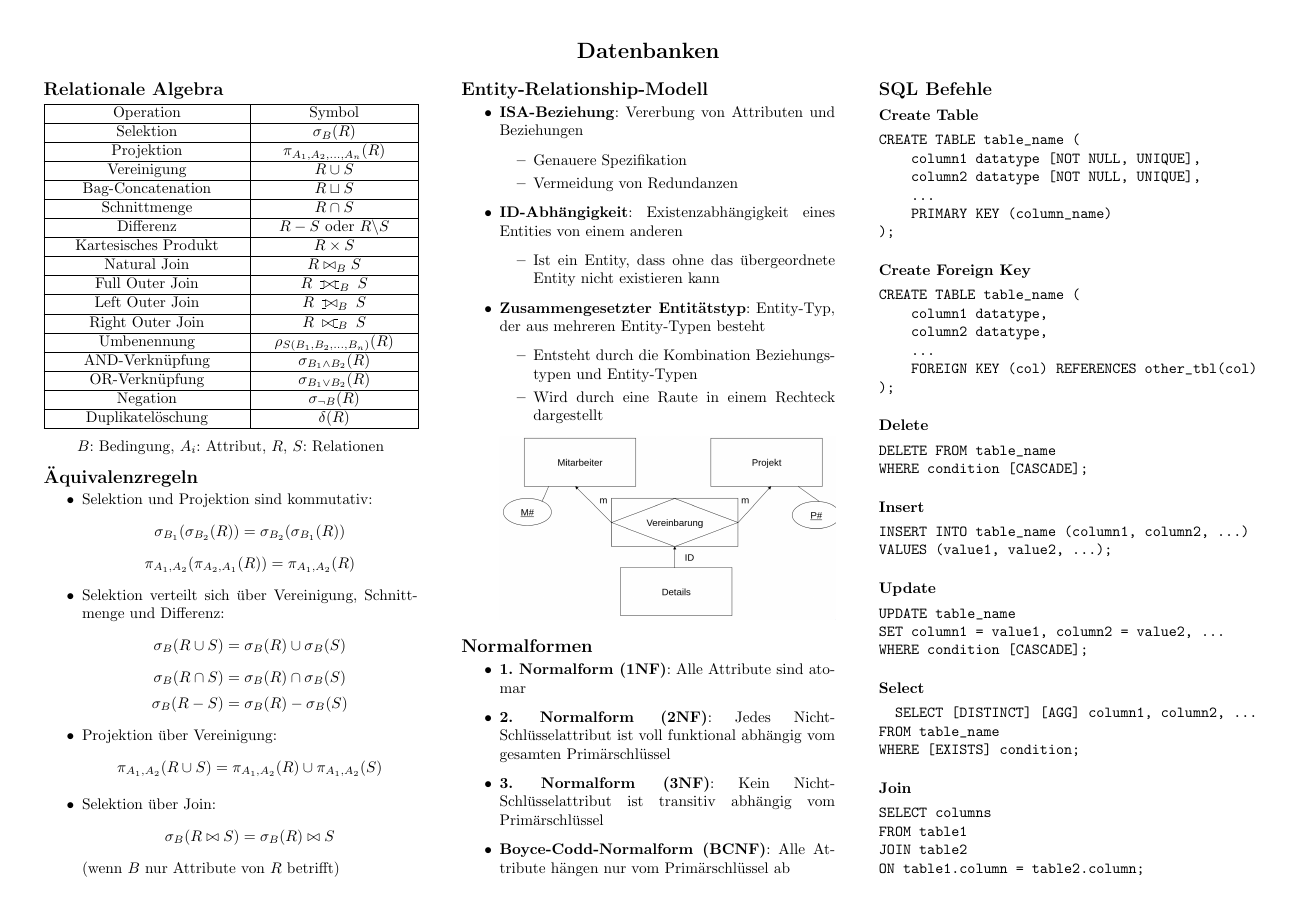
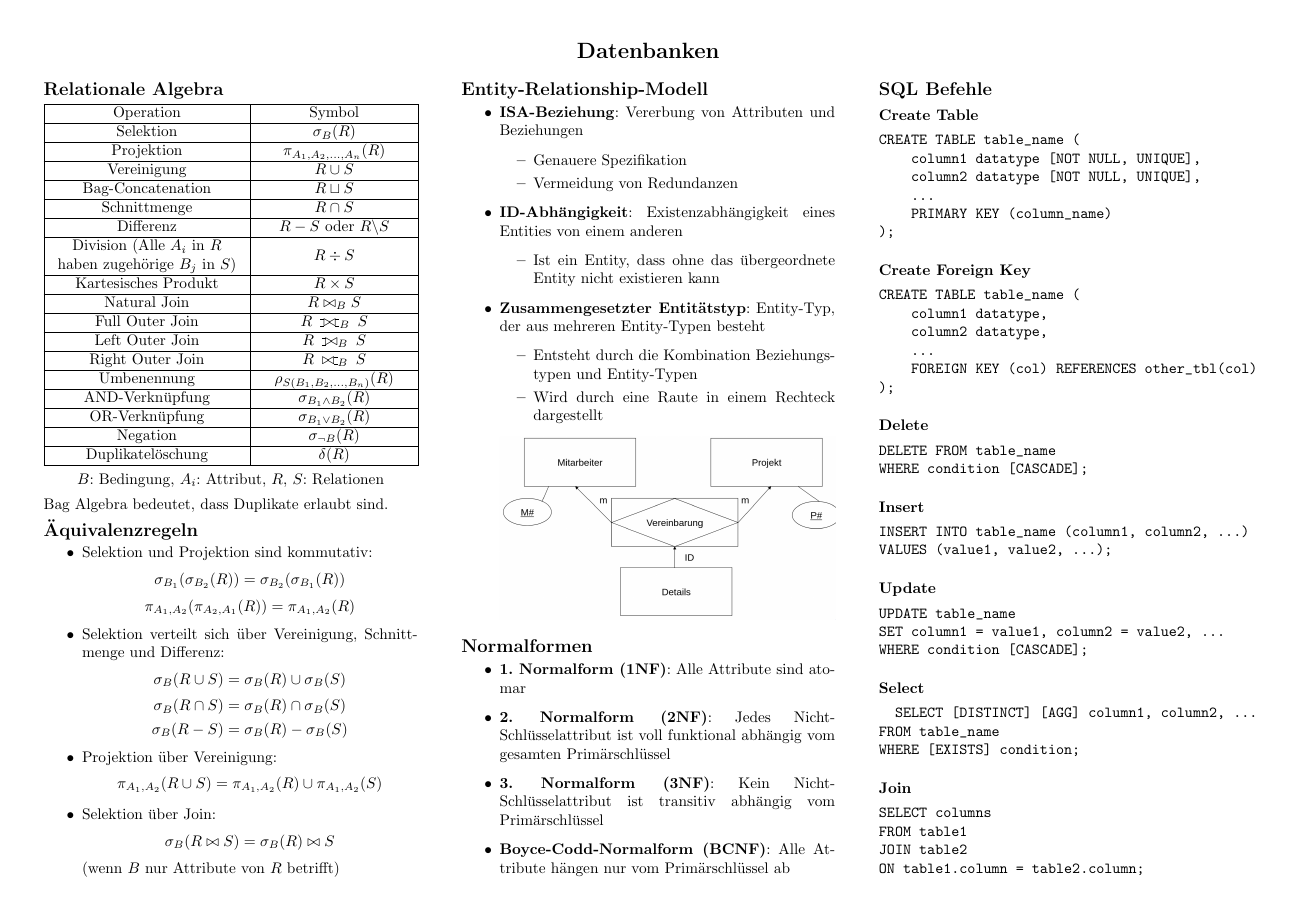
Before and after one commit to GcZuRi1886/db-cheatsheet, a LaTeX document (cheatsheet.tex): page 1 of 2. Compiled offline with pdfLaTeX.

Commit message:
Improvements

```diff
--- a/cheatsheet.tex
+++ b/cheatsheet.tex
@@ -87,6 +87,8 @@ Schnittmenge & $R \cap S$ \\
 \hline
 Differenz & $R - S$ oder $R \backslash S$ \\
 \hline
+Division (Alle $A_i$ in $R$ haben zugehörige $B_j$ in $S$) & $R \div S$ \\
+\hline
 Kartesisches Produkt & $R \times S$ \\
 \hline
 Natural Join & $R \bowtie_{B} S$ \\
@@ -111,6 +113,8 @@ Duplikatelöschung & $\delta(R)$ \\
 \begin{center}
   $B$: Bedingung, $A_i$: Attribut, $R$, $S$: Relationen
 \end{center}
+
+Bag Algebra bedeutet, dass Duplikate erlaubt sind.
 
 \section*{Äquivalenzregeln}
 \begin{itemize}
```
Also changed, not shown: cheatsheet.pdf.
